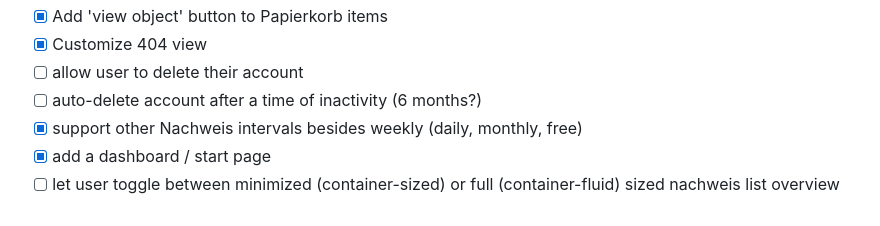
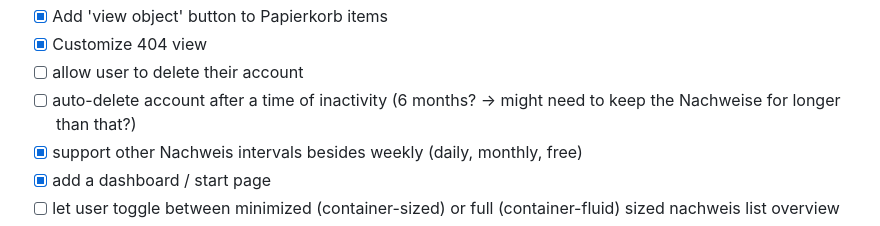
Before and after one commit to Actionb/berichtsheft, a Markdown page: TODO.md, the part around one of its changes. Drawn GitHub-style.

Commit message:
Update TODO

```diff
--- a/TODO.md
+++ b/TODO.md
@@ -34,7 +34,7 @@
 - [x] Add 'view object' button to Papierkorb items
 - [x] Customize 404 view
 - [ ] allow user to delete their account
-- [ ] auto-delete account after a time of inactivity (6 months?)
+- [ ] auto-delete account after a time of inactivity (6 months? -> might need to keep the Nachweise for longer than that?)
 - [x] support other Nachweis intervals besides weekly (daily, monthly, free)
 - [x] add a dashboard / start page
 - [ ] let user toggle between minimized (container-sized) or full (container-fluid) sized nachweis list overview
```
Also changed, not shown: other parts of TODO.md (+1 -1 lines).
